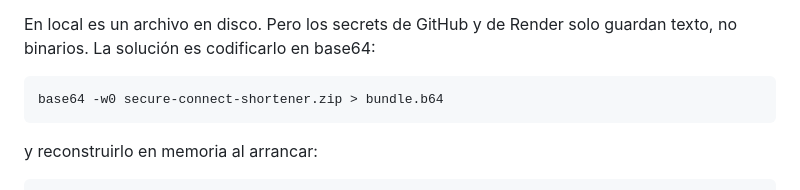
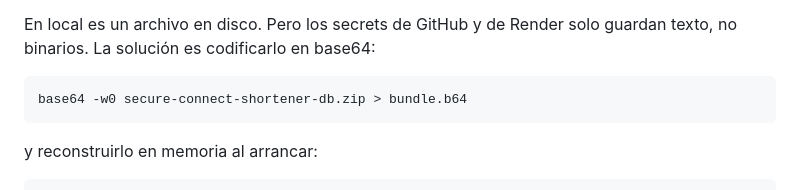
Before and after one commit to SEBACOR-13/astra-shortener, a Markdown page: docs/ARTICULO.md, the part around the change. Drawn GitHub-style.

Commit message:
ActividadGrupal_U2_Cortez_Vilca
Corrige el nombre del bundle en el articulo

````diff
--- a/docs/ARTICULO.md
+++ b/docs/ARTICULO.md
@@ -238,7 +238,7 @@ En local es un archivo en disco. Pero los secrets de GitHub y de Render
 solo guardan texto, no binarios. La solución es codificarlo en base64:
 
 ```bash
-base64 -w0 secure-connect-shortener.zip > bundle.b64
+base64 -w0 secure-connect-shortener-db.zip > bundle.b64
 ```
 
 y reconstruirlo en memoria al arrancar:
````
